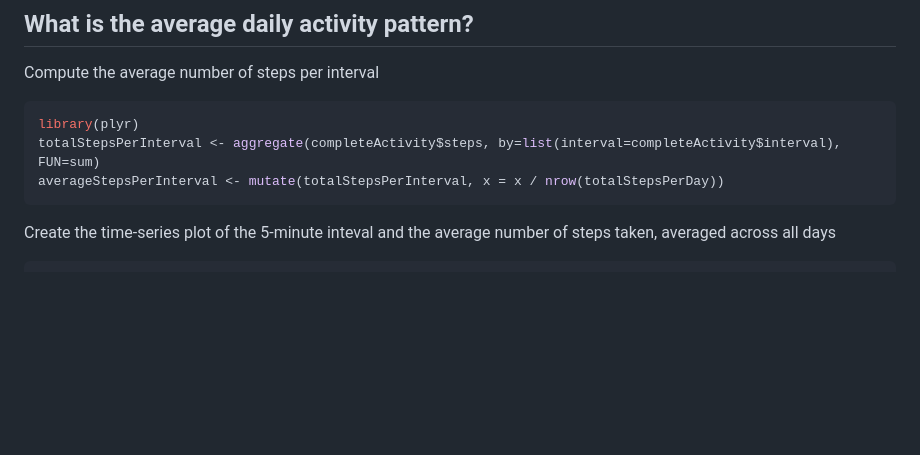
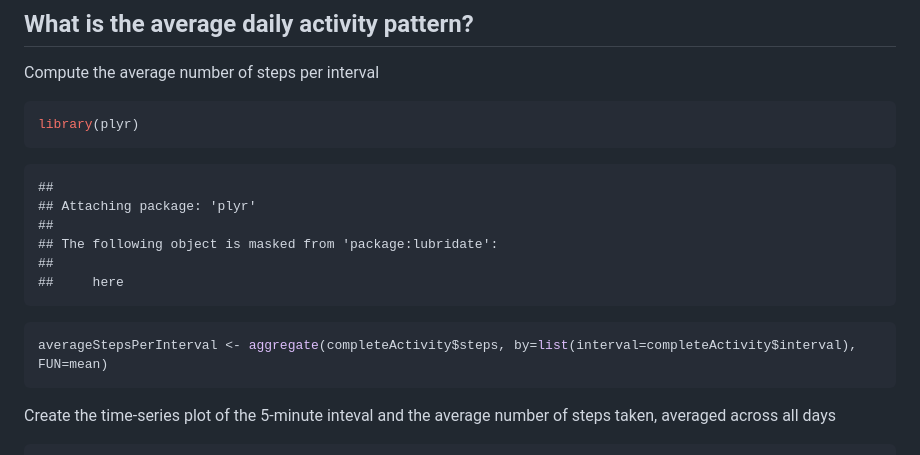
Before and after one commit to DukeMonteCarlo/JHU_ReproducibleResearch_PA1, a Markdown page: PA1_template.md, the part around the change printed below. GitHub-like rendering; blank space fills up the shorter version.

````diff
--- a/PA1_template.md
+++ b/PA1_template.md
@@ -38,8 +38,19 @@ Compute the average number of steps per interval
 
 ```r
 library(plyr)
-totalStepsPerInterval <- aggregate(completeActivity$steps, by=list(interval=completeActivity$interval), FUN=sum)
-averageStepsPerInterval <- mutate(totalStepsPerInterval, x = x / nrow(totalStepsPerDay))
+```
+
+```
+##
+## Attaching package: 'plyr'
+##
+## The following object is masked from 'package:lubridate':
+##
+##     here
+```
+
+```r
+averageStepsPerInterval <- aggregate(completeActivity$steps, by=list(interval=completeActivity$interval), FUN=mean)
 ```
 
 Create the time-series plot of the 5-minute inteval and the average number of steps taken, averaged across all days
````
Also changed, not shown: other parts of PA1_template.md (+2 -4 lines), README.md (+3 -1 lines), figure/unnamed-chunk-12-1.png (added), figure/unnamed-chunk-16-1.png, figure/unnamed-chunk-16-2.png, figure/unnamed-chunk-17-1.png (added), figure/unnamed-chunk-17-2.png (added), figure/unnamed-chunk-7-1.png (added), 2 other files.
